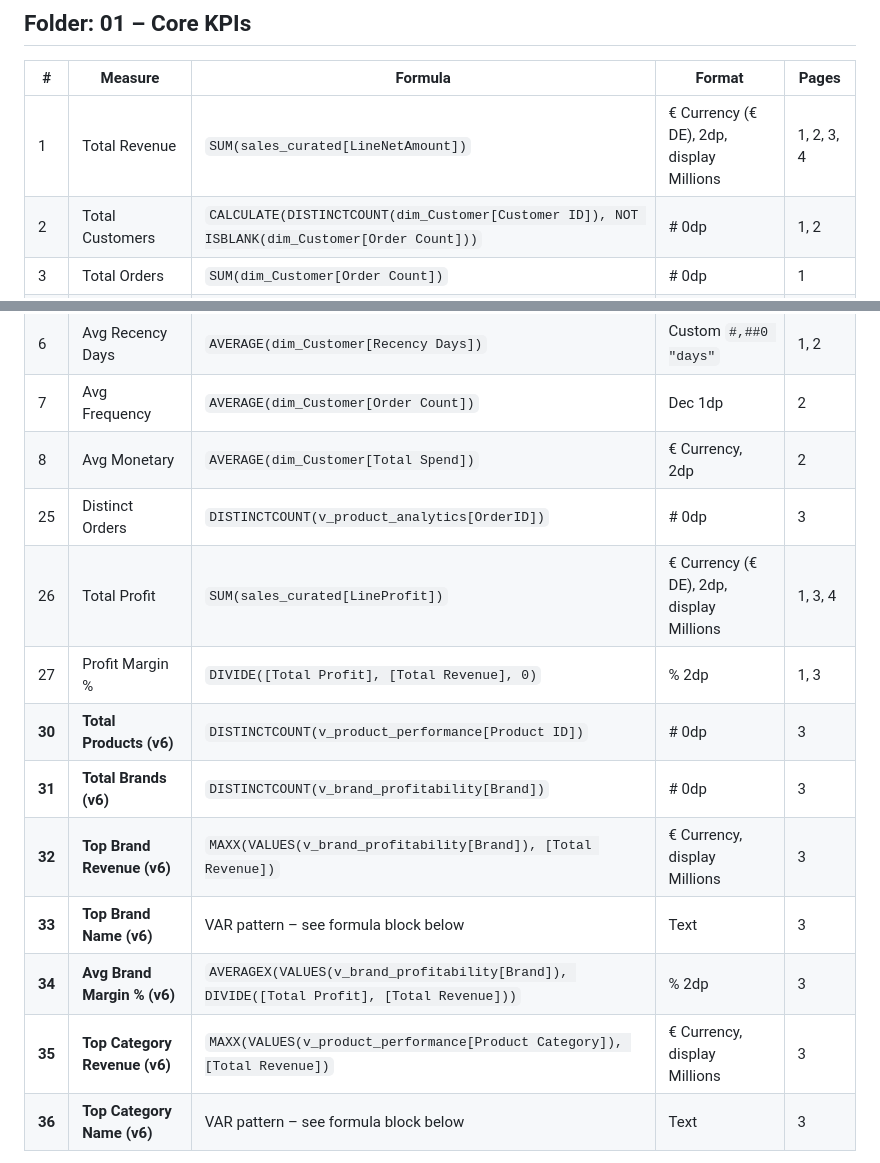
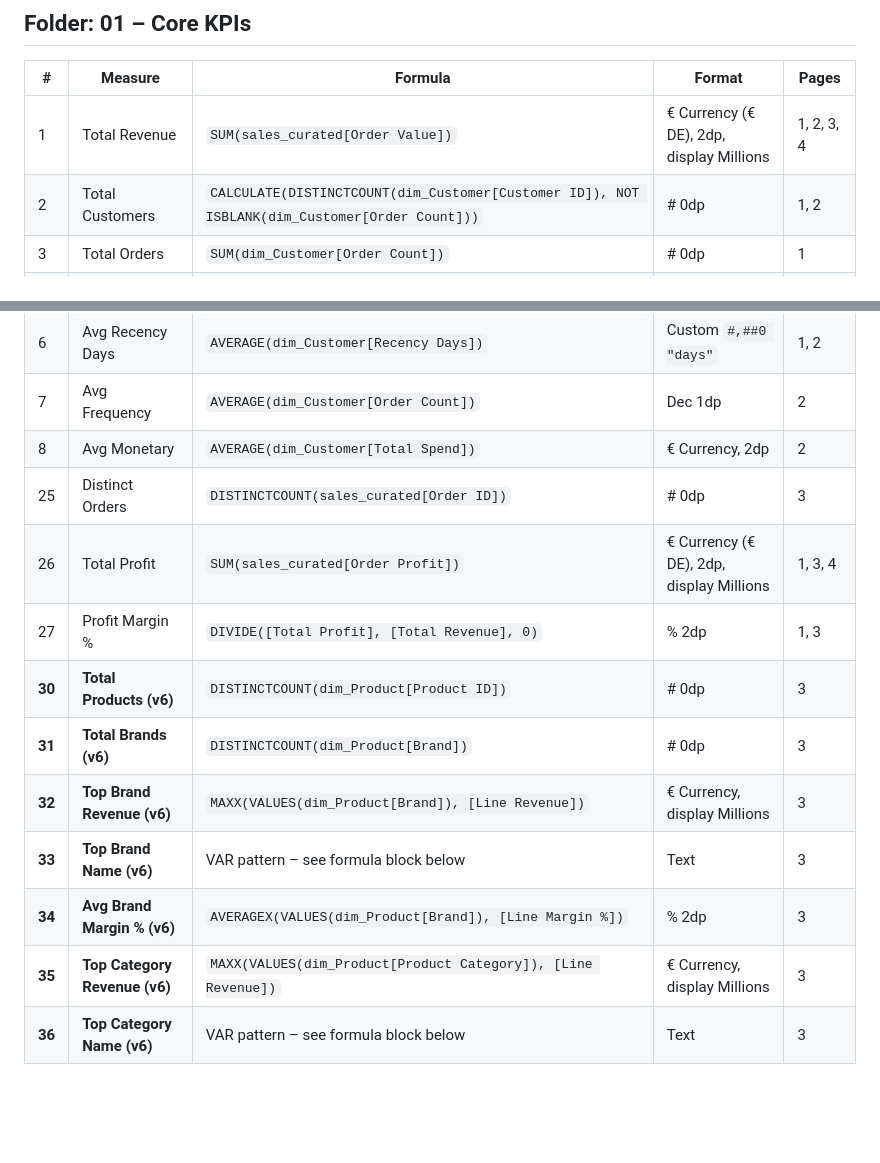
Before and after one commit to ryszard-twardy/rfm-customer-segmentation-kupferkanne, a Markdown page: docs/measures.md, 2 parts joined by grey strips. Rendered like a GitHub page; blank space fills up the shorter version.

Commit message:
docs(measures): repoint Page-3 measure formulas to live model (#13)

```diff
--- a/docs/measures.md
+++ b/docs/measures.md
@@ -115,7 +115,7 @@ These remain accessible via `[Total Revenue]`, `[Total Profit]`, `[Line Revenue]
 
 | # | Measure | Formula | Format | Pages |
 |---|---|---|---|---|
-| 1 | Total Revenue | `SUM(sales_curated[LineNetAmount])` | € Currency (€ DE), 2dp, display Millions | 1, 2, 3, 4 |
+| 1 | Total Revenue | `SUM(sales_curated[Order Value])` | € Currency (€ DE), 2dp, display Millions | 1, 2, 3, 4 |
 | 2 | Total Customers | `CALCULATE(DISTINCTCOUNT(dim_Customer[Customer ID]), NOT ISBLANK(dim_Customer[Order Count]))` | # 0dp | 1, 2 |
 | 3 | Total Orders | `SUM(dim_Customer[Order Count])` | # 0dp | 1 |
 | 4 | Avg Order Value | `DIVIDE([Total Revenue], [Total Orders], 0)` | € Currency, 2dp | 1 |
@@ -123,15 +123,15 @@ These remain accessible via `[Total Revenue]`, `[Total Profit]`, `[Line Revenue]
 | 6 | Avg Recency Days | `AVERAGE(dim_Customer[Recency Days])` | Custom `#,##0 "days"` | 1, 2 |
 | 7 | Avg Frequency | `AVERAGE(dim_Customer[Order Count])` | Dec 1dp | 2 |
 | 8 | Avg Monetary | `AVERAGE(dim_Customer[Total Spend])` | € Currency, 2dp | 2 |
-| 25 | Distinct Orders | `DISTINCTCOUNT(v_product_analytics[OrderID])` | # 0dp | 3 |
-| 26 | Total Profit | `SUM(sales_curated[LineProfit])` | € Currency (€ DE), 2dp, display Millions | 1, 3, 4 |
+| 25 | Distinct Orders | `DISTINCTCOUNT(sales_curated[Order ID])` | # 0dp | 3 |
+| 26 | Total Profit | `SUM(sales_curated[Order Profit])` | € Currency (€ DE), 2dp, display Millions | 1, 3, 4 |
 | 27 | Profit Margin % | `DIVIDE([Total Profit], [Total Revenue], 0)` | % 2dp | 1, 3 |
-| **30** | **Total Products (v6)** | `DISTINCTCOUNT(v_product_performance[Product ID])` | # 0dp | 3 |
-| **31** | **Total Brands (v6)** | `DISTINCTCOUNT(v_brand_profitability[Brand])` | # 0dp | 3 |
-| **32** | **Top Brand Revenue (v6)** | `MAXX(VALUES(v_brand_profitability[Brand]), [Total Revenue])` | € Currency, display Millions | 3 |
+| **30** | **Total Products (v6)** | `DISTINCTCOUNT(dim_Product[Product ID])` | # 0dp | 3 |
+| **31** | **Total Brands (v6)** | `DISTINCTCOUNT(dim_Product[Brand])` | # 0dp | 3 |
+| **32** | **Top Brand Revenue (v6)** | `MAXX(VALUES(dim_Product[Brand]), [Line Revenue])` | € Currency, display Millions | 3 |
 | **33** | **Top Brand Name (v6)** | VAR pattern – see formula block below | Text | 3 |
-| **34** | **Avg Brand Margin % (v6)** | `AVERAGEX(VALUES(v_brand_profitability[Brand]), DIVIDE([Total Profit], [Total Revenue]))` | % 2dp | 3 |
-| **35** | **Top Category Revenue (v6)** | `MAXX(VALUES(v_product_performance[Product Category]), [Total Revenue])` | € Currency, display Millions | 3 |
+| **34** | **Avg Brand Margin % (v6)** | `AVERAGEX(VALUES(dim_Product[Brand]), [Line Margin %])` | % 2dp | 3 |
+| **35** | **Top Category Revenue (v6)** | `MAXX(VALUES(dim_Product[Product Category]), [Line Revenue])` | € Currency, display Millions | 3 |
 | **36** | **Top Category Name (v6)** | VAR pattern – see formula block below | Text | 3 |
 
 **Weighted margin principle (R008):** `Profit Margin %` uses `SUM(profit) / SUM(revenue)`, never `AVERAGE(margin_pct)`. Arithmetic mean of percentages misrepresents aggregate when orders have different sizes.
```
